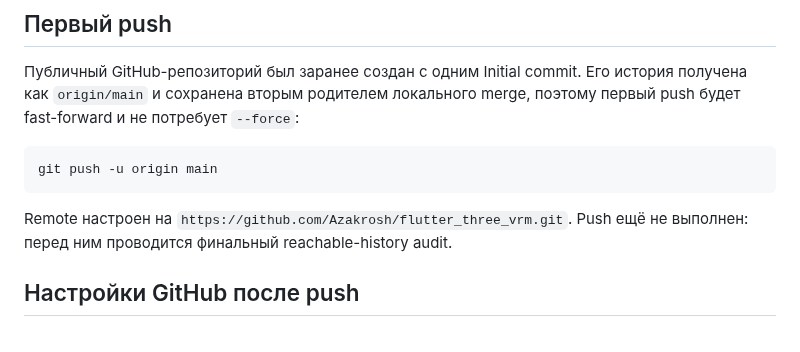
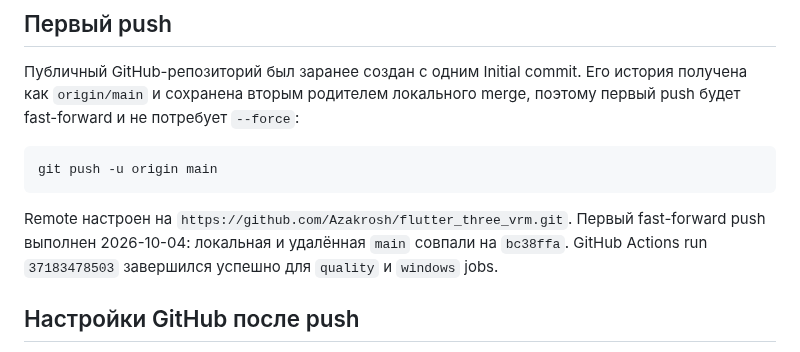
Before and after one commit to Azakrosh/flutter_three_vrm, a Markdown page: docs/REPOSITORY_PUBLICATION.md, the part around the change. Rendered like a GitHub page.

````diff
--- a/docs/REPOSITORY_PUBLICATION.md
+++ b/docs/REPOSITORY_PUBLICATION.md
@@ -34,8 +34,10 @@ pub.dev пока не выполняется: в `pubspec.yaml` сохраняе
 git push -u origin main
 ```
 
-Remote настроен на `https://github.com/Azakrosh/flutter_three_vrm.git`. Push ещё
-не выполнен: перед ним проводится финальный reachable-history audit.
+Remote настроен на `https://github.com/Azakrosh/flutter_three_vrm.git`. Первый
+fast-forward push выполнен 2026-10-04: локальная и удалённая `main` совпали на
+`bc38ffa`. GitHub Actions run `37183478503` завершился успешно для `quality` и
+`windows` jobs.
 
 ## Настройки GitHub после push
 
````
Also changed, not shown: docs/ROADMAP.md (+20 -22 lines).
